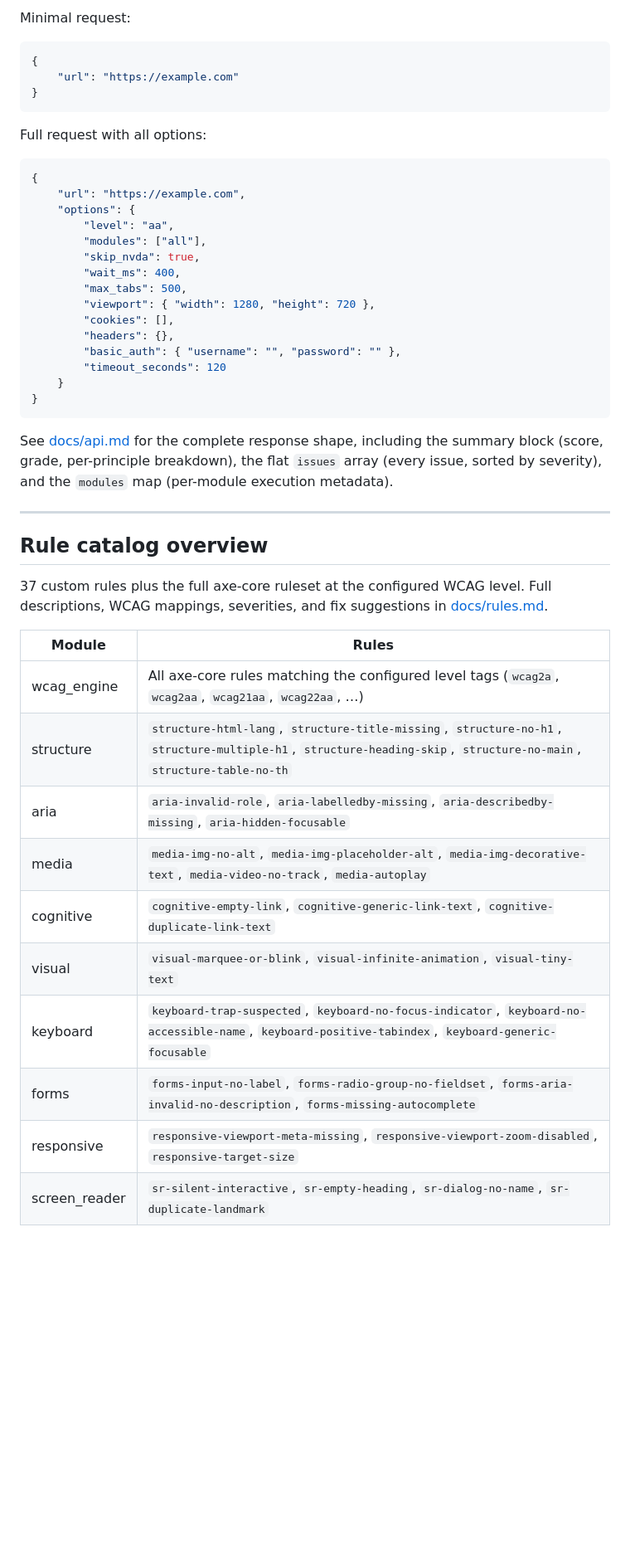
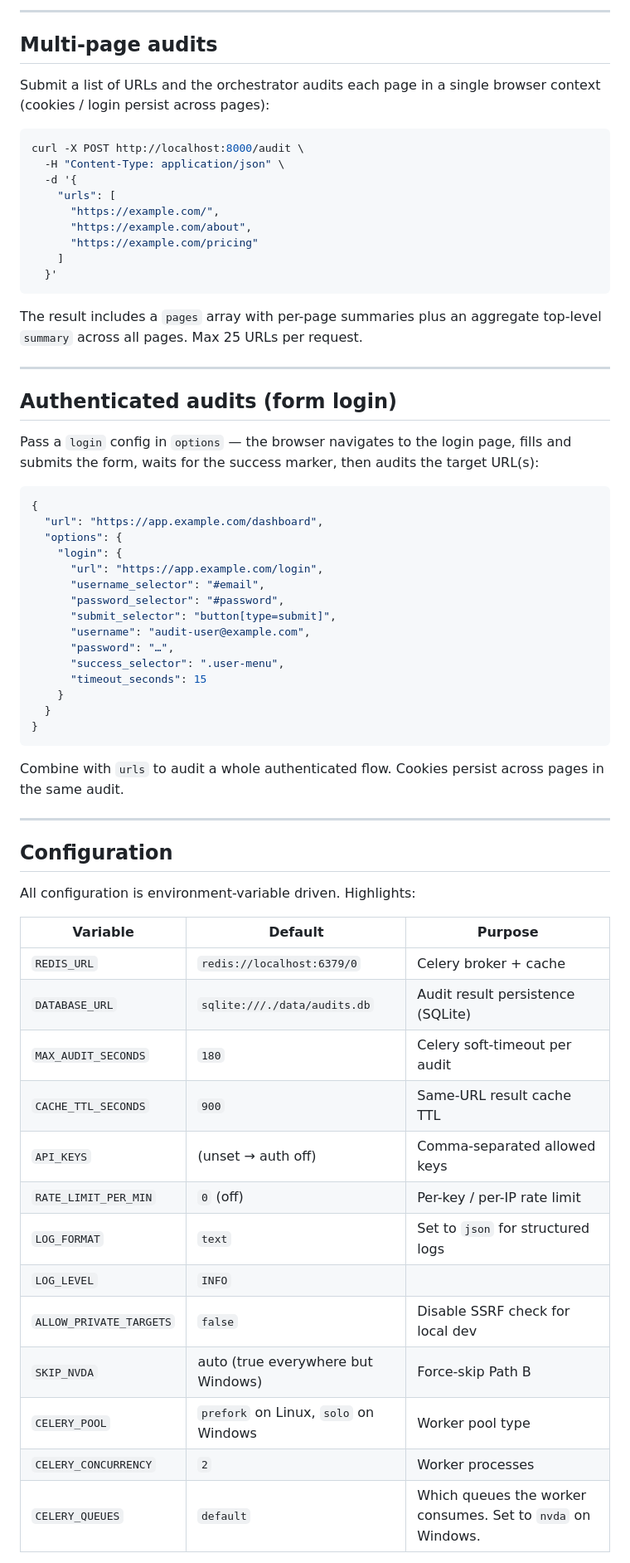
Before and after one commit to WOLFIEEEE/autoaudit, a Markdown page: README.md, the part around one of its changes. Shown at 83% size. GitHub-like rendering; blank space fills up the shorter version.

````diff
--- a/README.md
+++ b/README.md
@@ -118,49 +221,69 @@ Five endpoints. Full schemas, examples, and error shapes in [docs/api.md](docs/a
 
-Minimal request:
+---
+
+## Multi-page audits
+
+Submit a list of URLs and the orchestrator audits each page in a single browser context (cookies / login persist across pages):
+
+```bash
+curl -X POST http://localhost:8000/audit \
+  -H "Content-Type: application/json" \
+  -d '{
+    "urls": [
+      "https://example.com/",
+      "https://example.com/about",
+      "https://example.com/pricing"
+    ]
+  }'
+```
+
+The result includes a `pages` array with per-page summaries plus an aggregate top-level `summary` across all pages. Max 25 URLs per request.
+
+---
+
+## Authenticated audits (form login)
+
+Pass a `login` config in `options` — the browser navigates to the login page, fills and submits the form, waits for the success marker, then audits the target URL(s):
 
 ```json
 {
-    "url": "https://example.com"
+  "url": "https://app.example.com/dashboard",
+  "options": {
+    "login": {
+      "url": "https://app.example.com/login",
+      "username_selector": "#email",
+      "password_selector": "#password",
+      "submit_selector": "button[type=submit]",
+      "username": "audit-user@example.com",
+      "password": "…",
+      "success_selector": ".user-menu",
+      "timeout_seconds": 15
+    }
+  }
 }
 ```
 
-Full request with all options:
-
-```json
-{
-    "url": "https://example.com",
-    "options": {
-        "level": "aa",
-        "modules": ["all"],
-        "skip_nvda": true,
-        "wait_ms": 400,
-        "max_tabs": 500,
-        "viewport": { "width": 1280, "height": 720 },
-        "cookies": [],
-        "headers": {},
-        "basic_auth": { "username": "", "password": "" },
-        "timeout_seconds": 120
-    }
-}
-```
-
-See [docs/api.md](docs/api.md) for the complete response shape, including the summary block (score, grade, per-principle breakdown), the flat `issues` array (every issue, sorted by severity), and the `modules` map (per-module execution metadata).
+Combine with `urls` to audit a whole authenticated flow. Cookies persist across pages in the same audit.
 
 ---
 
-## Rule catalog overview
+## Configuration
 
-37 custom rules plus the full axe-core ruleset at the configured WCAG level. Full descriptions, WCAG mappings, severities, and fix suggestions in [docs/rules.md](docs/rules.md).
+All configuration is environment-variable driven. Highlights:
 
-| Module         | Rules |
-|----------------|-------|
-| wcag_engine    | All axe-core rules matching the configured level tags (`wcag2a`, `wcag2aa`, `wcag21aa`, `wcag22aa`, …) |
-| structure      | `structure-html-lang`, `structure-title-missing`, `structure-no-h1`, `structure-multiple-h1`, `structure-heading-skip`, `structure-no-main`, `structure-table-no-th` |
-| aria           | `aria-invalid-role`, `aria-labelledby-missing`, `aria-describedby-missing`, `aria-hidden-focusable` |
-| media          | `media-img-no-alt`, `media-img-placeholder-alt`, `media-img-decorative-text`, `media-video-no-track`, `media-autoplay` |
-| cognitive      | `cognitive-empty-link`, `cognitive-generic-link-text`, `cognitive-duplicate-link-text` |
-| visual         | `visual-marquee-or-blink`, `visual-infinite-animation`, `visual-tiny-text` |
-| keyboard       | `keyboard-trap-suspected`, `keyboard-no-focus-indicator`, `keyboard-no-accessible-name`, `keyboard-positive-tabindex`, `keyboard-generic-focusable` |
-| forms          | `forms-input-no-label`, `forms-radio-group-no-fieldset`, `forms-aria-invalid-no-description`, `forms-missing-autocomplete` |
-| responsive     | `responsive-viewport-meta-missing`, `responsive-viewport-zoom-disabled`, `responsive-target-size` |
-| screen_reader  | `sr-silent-interactive`, `sr-empty-heading`, `sr-dialog-no-name`, `sr-duplicate-landmark` |
+| Variable                | Default                          | Purpose |
+|-------------------------|----------------------------------|---------|
+| `REDIS_URL`             | `redis://localhost:6379/0`       | Celery broker + cache |
+| `DATABASE_URL`          | `sqlite:///./data/audits.db`     | Audit result persistence (SQLite) |
+| `MAX_AUDIT_SECONDS`     | `180`                            | Celery soft-timeout per audit |
+| `CACHE_TTL_SECONDS`     | `900`                            | Same-URL result cache TTL |
+| `API_KEYS`              | (unset → auth off)               | Comma-separated allowed keys |
+| `RATE_LIMIT_PER_MIN`    | `0` (off)                        | Per-key / per-IP rate limit |
+| `LOG_FORMAT`            | `text`                           | Set to `json` for structured logs |
+| `LOG_LEVEL`             | `INFO`                           |         |
+| `ALLOW_PRIVATE_TARGETS` | `false`                          | Disable SSRF check for local dev |
+| `SKIP_NVDA`             | auto (true everywhere but Windows) | Force-skip Path B |
+| `CELERY_POOL`           | `prefork` on Linux, `solo` on Windows | Worker pool type |
+| `CELERY_CONCURRENCY`    | `2`                              | Worker processes |
+| `CELERY_QUEUES`         | `default`                        | Which queues the worker consumes. Set to `nvda` on Windows. |
+
````
Also changed, not shown: other parts of README.md (+235 -216 lines), docs/windows_worker.md (added, +194 -0 lines).
